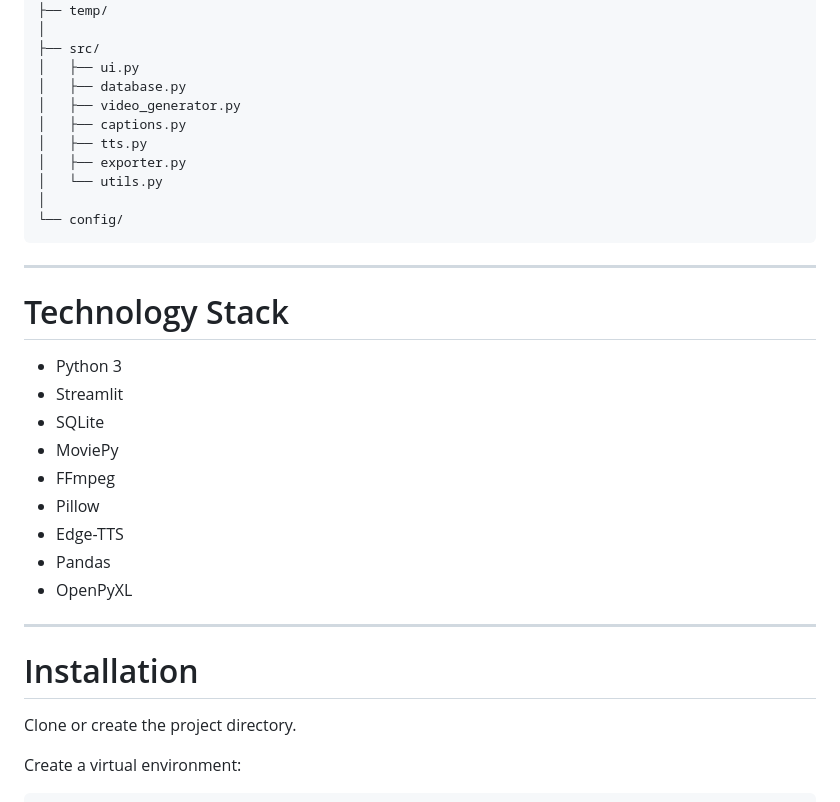
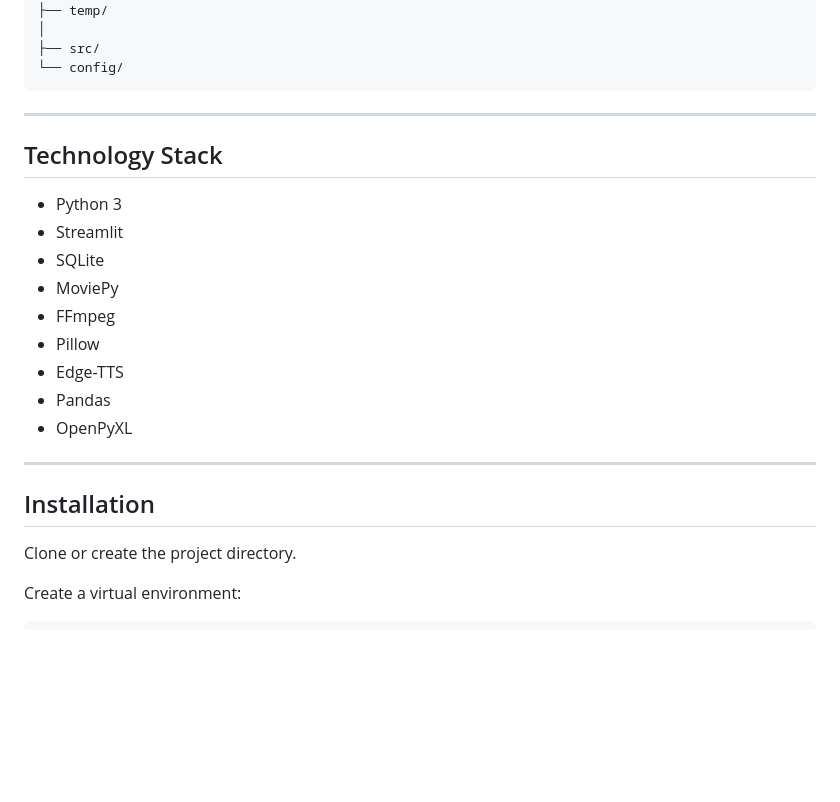
Before and after one commit to protikka1/Black_Pioneers_Studio, a Markdown page: README.md, the part around one of its changes. Drawn GitHub-style; blank space fills up the shorter version.

````diff
--- a/README.md
+++ b/README.md
@@ -153,34 +174,26 @@ Black_Pioneers_Studio/
 ├── temp/
 │
 ├── src/
-│   ├── ui.py
-│   ├── database.py
-│   ├── video_generator.py
-│   ├── captions.py
-│   ├── tts.py
-│   ├── exporter.py
-│   └── utils.py
-│
 └── config/
 ```
 
 ---
 
-# Technology Stack
+## Technology Stack
 
-* Python 3
-* Streamlit
-* SQLite
-* MoviePy
-* FFmpeg
-* Pillow
-* Edge-TTS
-* Pandas
-* OpenPyXL
+- Python 3
+- Streamlit
+- SQLite
+- MoviePy
+- FFmpeg
+- Pillow
+- Edge-TTS
+- Pandas
+- OpenPyXL
 
 ---
 
-# Installation
+## Installation
 
 Clone or create the project directory.
 
````
Also changed, not shown: other parts of README.md (+89 -68 lines).
